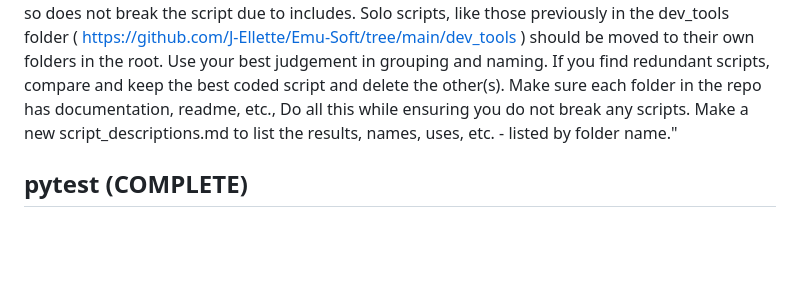
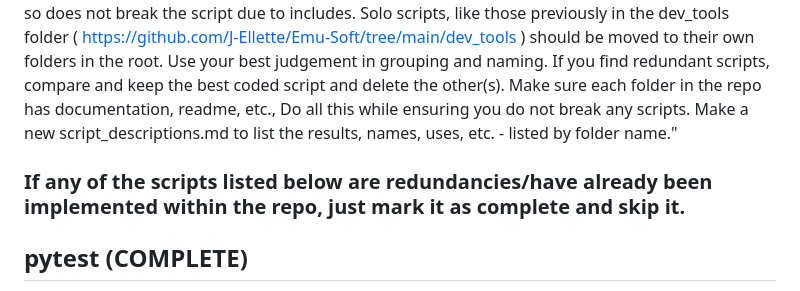
Before and after one commit to J-Ellette/Emu-Soft, a Markdown page: next-steps.md, the part around the change. Rendered like a GitHub page; blank space fills up the shorter version.

```diff
--- a/next-steps.md
+++ b/next-steps.md
@@ -30,6 +30,8 @@ If you find redundant scripts, compare and keep the best coded script and delete
 Make sure each folder in the repo has documentation, readme, etc.,
 Do all this while ensuring you do not break any scripts.
 Make a new script_descriptions.md to list the results, names, uses, etc. - listed by folder name."
+
+### If any of the scripts listed below are redundancies/have already been implemented within the repo, just mark it as complete and skip it.
 
 ## pytest (COMPLETE)
 Feasibility: Very High
```
